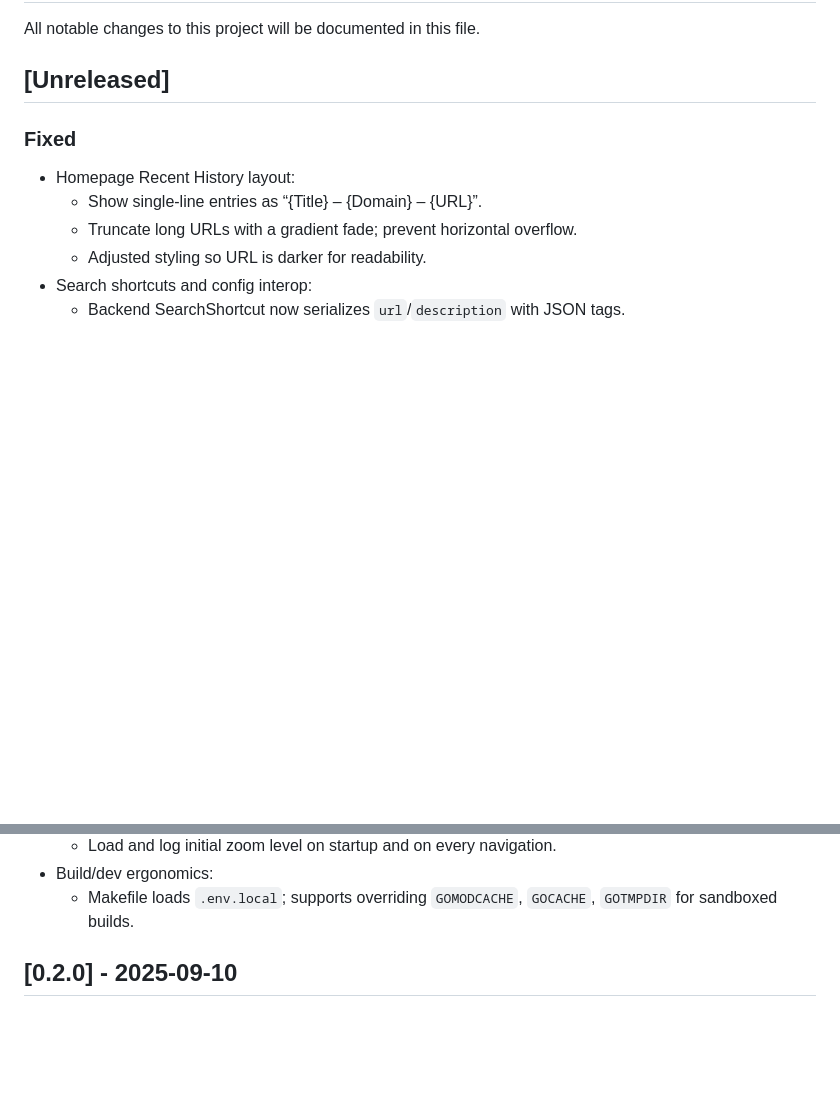
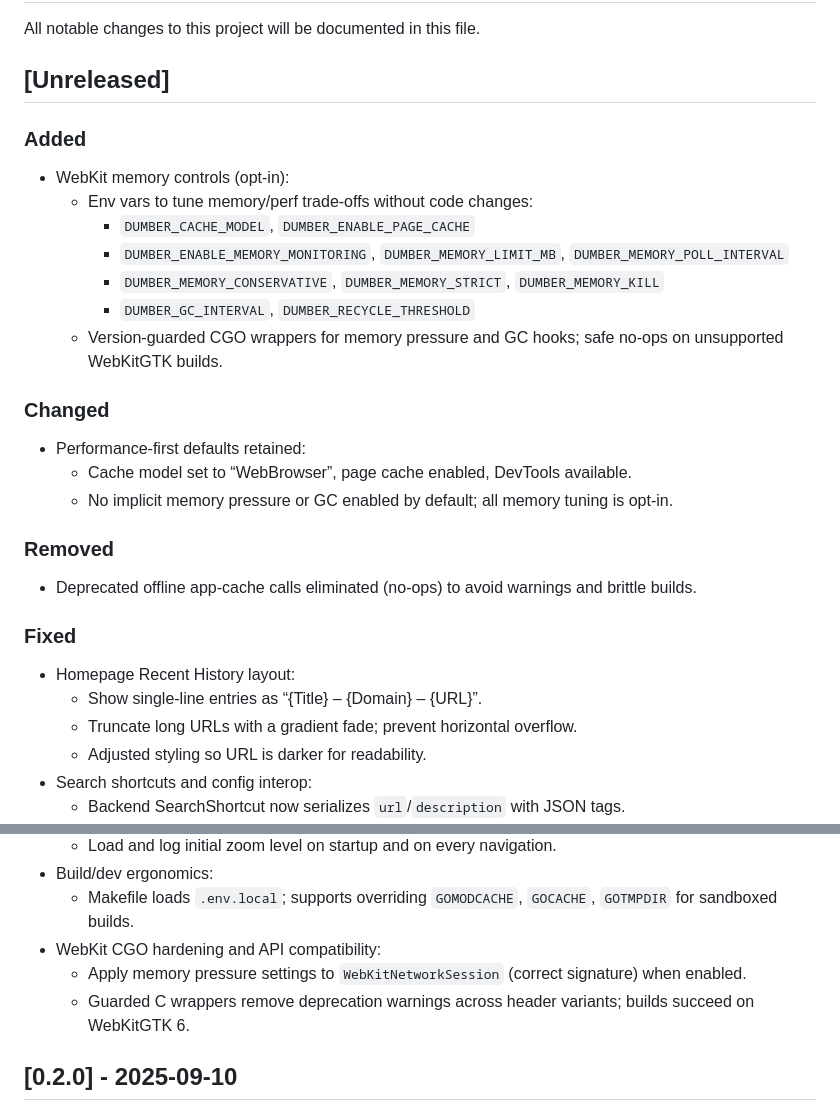
Before and after one commit to bnema/dumber, a Markdown page: CHANGELOG.md, 2 parts joined by grey strips. Drawn GitHub-style; blank space fills up the shorter version.

Commit message:
changelog: document WebKit memory optimization (opt-in), CGO hardening, and performance-first defaults under Unreleased

```diff
--- a/CHANGELOG.md
+++ b/CHANGELOG.md
@@ -3,6 +3,23 @@
 All notable changes to this project will be documented in this file.
 
 ## [Unreleased]
+
+### Added
+- WebKit memory controls (opt‑in):
+  - Env vars to tune memory/perf trade‑offs without code changes:
+    - `DUMBER_CACHE_MODEL`, `DUMBER_ENABLE_PAGE_CACHE`
+    - `DUMBER_ENABLE_MEMORY_MONITORING`, `DUMBER_MEMORY_LIMIT_MB`, `DUMBER_MEMORY_POLL_INTERVAL`
+    - `DUMBER_MEMORY_CONSERVATIVE`, `DUMBER_MEMORY_STRICT`, `DUMBER_MEMORY_KILL`
+    - `DUMBER_GC_INTERVAL`, `DUMBER_RECYCLE_THRESHOLD`
+  - Version‑guarded CGO wrappers for memory pressure and GC hooks; safe no‑ops on unsupported WebKitGTK builds.
+
+### Changed
+- Performance‑first defaults retained:
+  - Cache model set to “WebBrowser”, page cache enabled, DevTools available.
+  - No implicit memory pressure or GC enabled by default; all memory tuning is opt‑in.
+
+### Removed
+- Deprecated offline app‑cache calls eliminated (no‑ops) to avoid warnings and brittle builds.
 
 ### Fixed
 - Homepage Recent History layout:
@@ -25,6 +42,9 @@ All notable changes to this project will be documented in this file.
   - Load and log initial zoom level on startup and on every navigation.
 - Build/dev ergonomics:
   - Makefile loads `.env.local`; supports overriding `GOMODCACHE`, `GOCACHE`, `GOTMPDIR` for sandboxed builds.
+ - WebKit CGO hardening and API compatibility:
+   - Apply memory pressure settings to `WebKitNetworkSession` (correct signature) when enabled.
+   - Guarded C wrappers remove deprecation warnings across header variants; builds succeed on WebKitGTK 6.
 
 ## [0.2.0] - 2025-09-10
 
```
